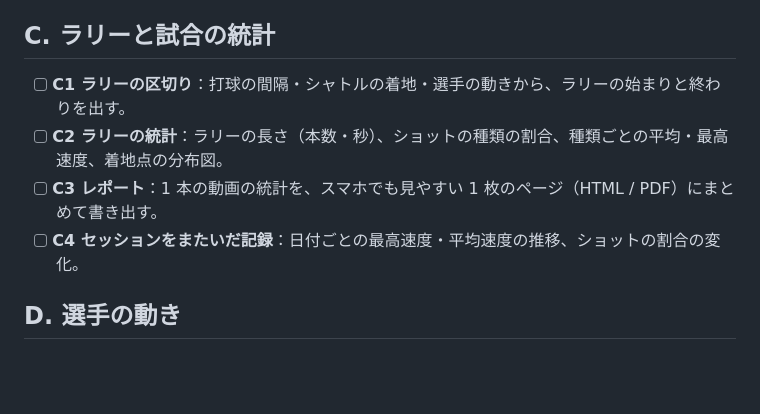
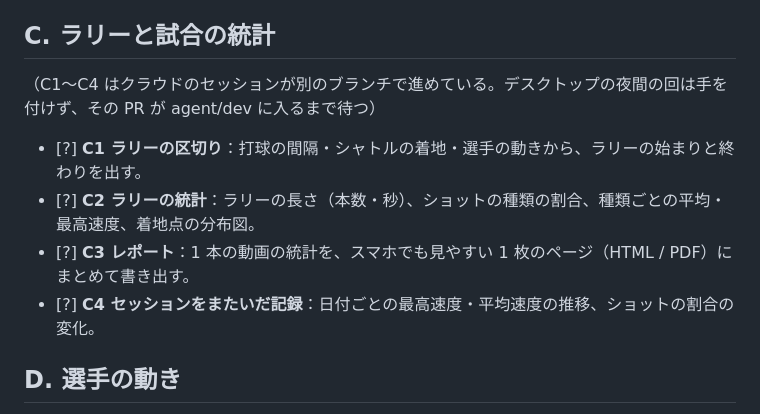
Before and after one commit to taigasugii/Smash-speed-tool, a Markdown page: agent/ROADMAP.md, the part around the change. Rendered like a GitHub page; blank space fills up the shorter version.

Commit message:
Hold C1-C4 for the cloud session so the nightly run skips them
Co-Authored-By: Claude Opus 5.5 <noreply@anthropic.com>

```diff
--- a/agent/ROADMAP.md
+++ b/agent/ROADMAP.md
@@ -79,10 +79,12 @@ ShuttleSet / CoachAI（ショットの種類の分類体系と、ラリー単位
 
 ## C. ラリーと試合の統計
 
-- [ ] **C1 ラリーの区切り**：打球の間隔・シャトルの着地・選手の動きから、ラリーの始まりと終わりを出す。
-- [ ] **C2 ラリーの統計**：ラリーの長さ（本数・秒）、ショットの種類の割合、種類ごとの平均・最高速度、着地点の分布図。
-- [ ] **C3 レポート**：1 本の動画の統計を、スマホでも見やすい 1 枚のページ（HTML / PDF）にまとめて書き出す。
-- [ ] **C4 セッションをまたいだ記録**：日付ごとの最高速度・平均速度の推移、ショットの割合の変化。
+（C1〜C4 はクラウドのセッションが別のブランチで進めている。デスクトップの夜間の回は手を付けず、その PR が agent/dev に入るまで待つ）
+
+- [?] **C1 ラリーの区切り**：打球の間隔・シャトルの着地・選手の動きから、ラリーの始まりと終わりを出す。
+- [?] **C2 ラリーの統計**：ラリーの長さ（本数・秒）、ショットの種類の割合、種類ごとの平均・最高速度、着地点の分布図。
+- [?] **C3 レポート**：1 本の動画の統計を、スマホでも見やすい 1 枚のページ（HTML / PDF）にまとめて書き出す。
+- [?] **C4 セッションをまたいだ記録**：日付ごとの最高速度・平均速度の推移、ショットの割合の変化。
 
 ## D. 選手の動き
 
```
